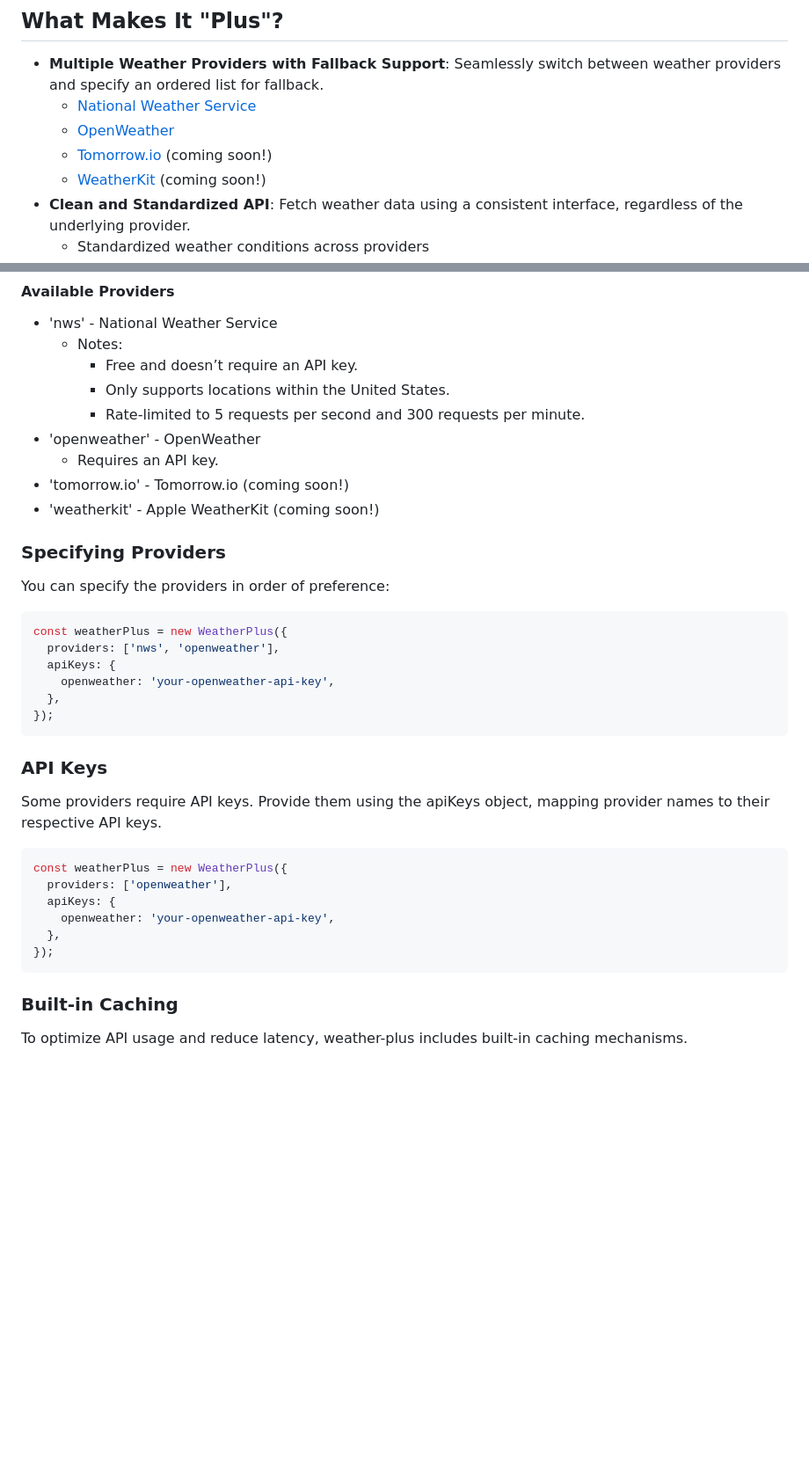
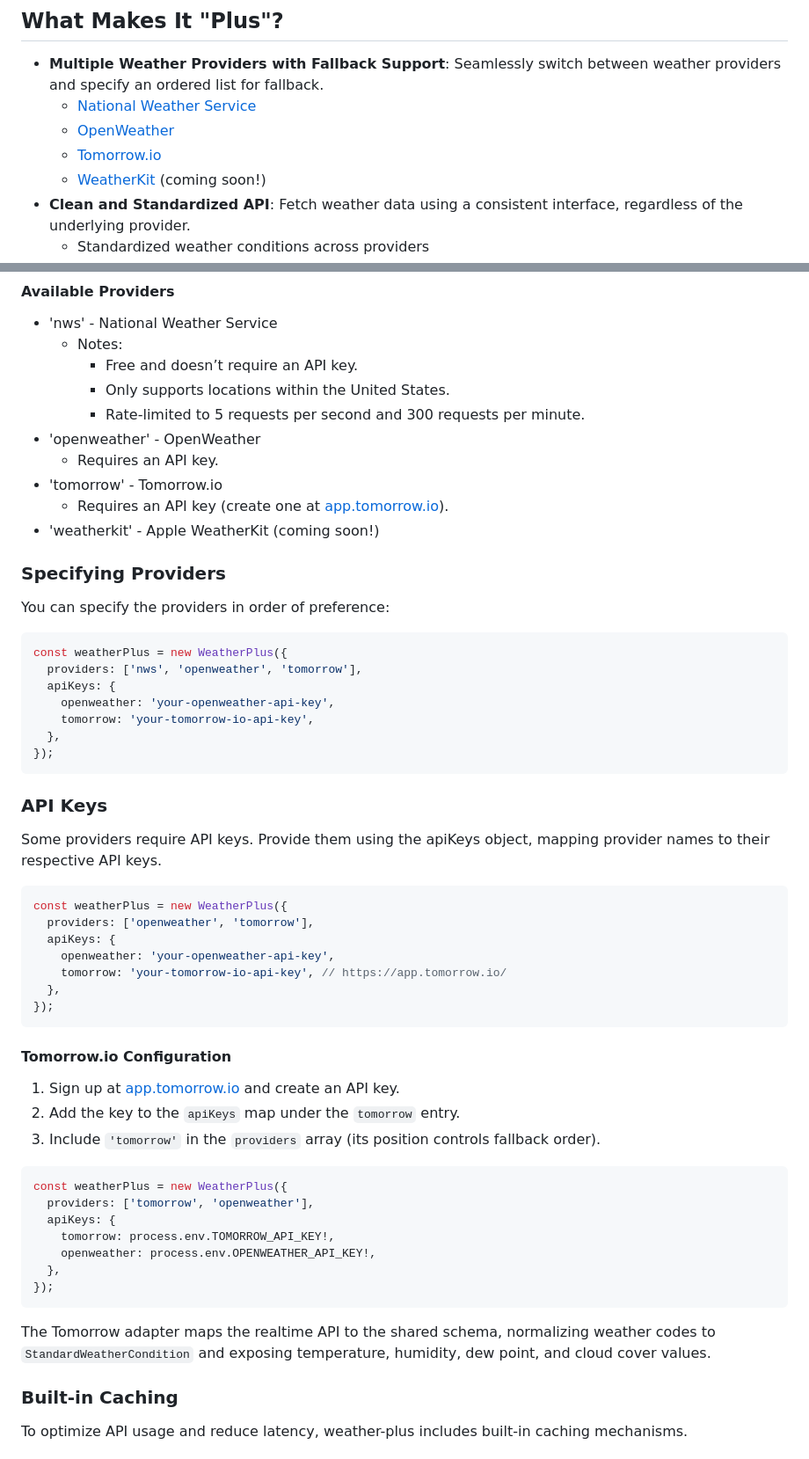
Before and after one commit to TextureHQ/weather-plus, a Markdown page: README.md, 2 parts joined by grey strips. Shown at 88% size. GitHub-like rendering; blank space fills up the shorter version.

Commit message:
docs: update README for Tomorrow.io provider

````diff
--- a/README.md
+++ b/README.md
@@ -9,7 +9,7 @@ An awesome TypeScript weather client for fetching weather data from various weat
 - **Multiple Weather Providers with Fallback Support**: Seamlessly switch between weather providers and specify an ordered list for fallback.
   - [National Weather Service](https://weather-gov.github.io/api/)
   - [OpenWeather](https://openweathermap.org/api)
-  - [Tomorrow.io](https://www.tomorrow.io/) (coming soon!)
+  - [Tomorrow.io](https://www.tomorrow.io/)
   - [WeatherKit](https://developer.apple.com/weatherkit/) (coming soon!)
 - **Clean and Standardized API**: Fetch weather data using a consistent interface, regardless of the underlying provider.
   - Standardized weather conditions across providers
@@ -102,7 +102,8 @@ One of the main benefits of this library is the ability to seamlessly switch bet
     - Rate-limited to 5 requests per second and 300 requests per minute.
 - 'openweather' - OpenWeather
   - Requires an API key.
-- 'tomorrow.io' - Tomorrow.io (coming soon!)
+- 'tomorrow' - Tomorrow.io
+  - Requires an API key (create one at [app.tomorrow.io](https://app.tomorrow.io/)).
 - 'weatherkit' - Apple WeatherKit (coming soon!)
 
 ### Specifying Providers
@@ -111,9 +112,10 @@ You can specify the providers in order of preference:
 
 ```ts
 const weatherPlus = new WeatherPlus({
-  providers: ['nws', 'openweather'],
+  providers: ['nws', 'openweather', 'tomorrow'],
   apiKeys: {
     openweather: 'your-openweather-api-key',
+    tomorrow: 'your-tomorrow-io-api-key',
   },
 });
 ```
@@ -124,12 +126,31 @@ Some providers require API keys. Provide them using the apiKeys object, mapping
 
 ```ts
 const weatherPlus = new WeatherPlus({
-  providers: ['openweather'],
+  providers: ['openweather', 'tomorrow'],
   apiKeys: {
     openweather: 'your-openweather-api-key',
+    tomorrow: 'your-tomorrow-io-api-key', // https://app.tomorrow.io/
   },
 });
 ```
+
+#### Tomorrow.io Configuration
+
+1. Sign up at [app.tomorrow.io](https://app.tomorrow.io/) and create an API key.
+2. Add the key to the `apiKeys` map under the `tomorrow` entry.
+3. Include `'tomorrow'` in the `providers` array (its position controls fallback order).
+
+```ts
+const weatherPlus = new WeatherPlus({
+  providers: ['tomorrow', 'openweather'],
+  apiKeys: {
+    tomorrow: process.env.TOMORROW_API_KEY!,
+    openweather: process.env.OPENWEATHER_API_KEY!,
+  },
+});
+```
+
+The Tomorrow adapter maps the realtime API to the shared schema, normalizing weather codes to `StandardWeatherCondition` and exposing temperature, humidity, dew point, and cloud cover values.
 
 ### Built-in Caching
 
````
